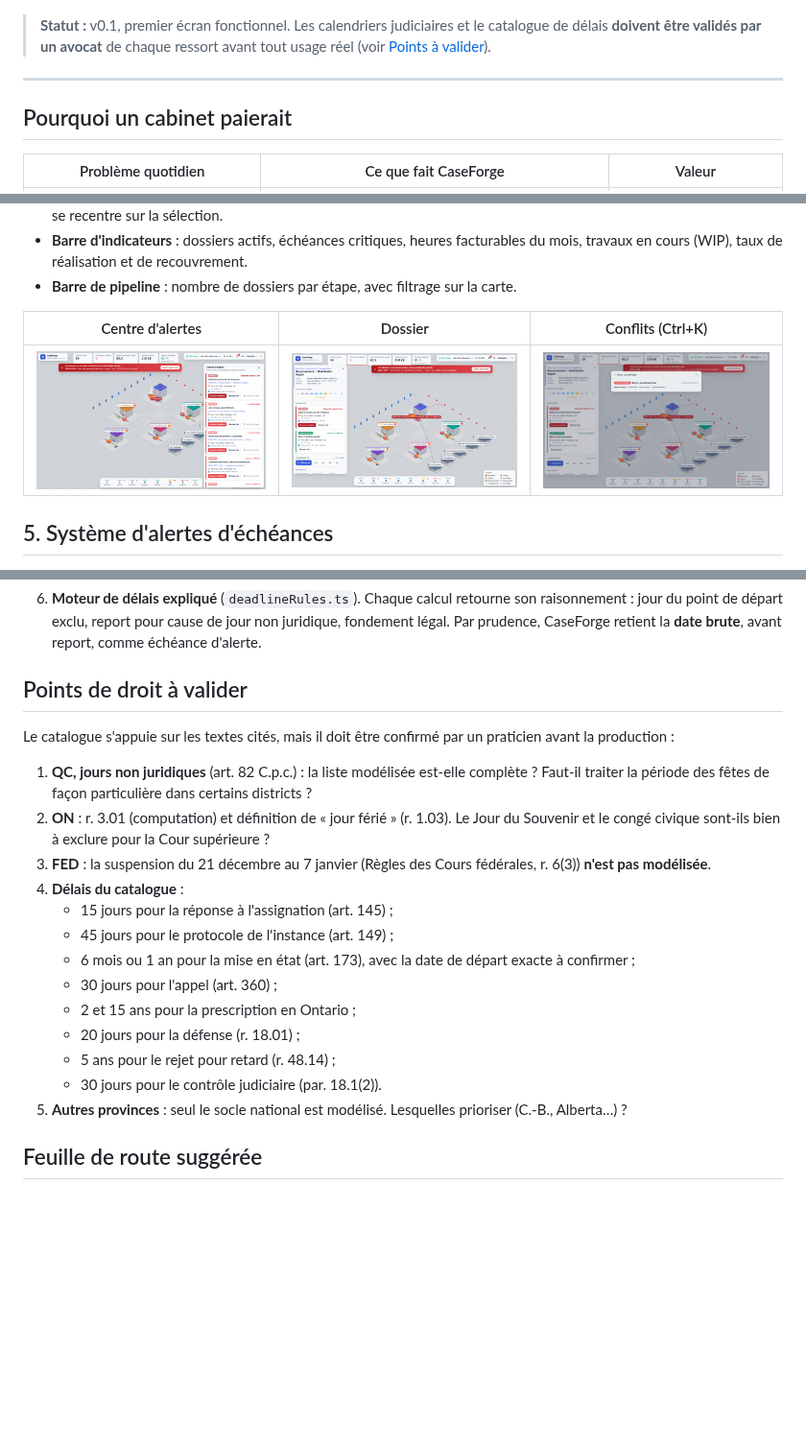
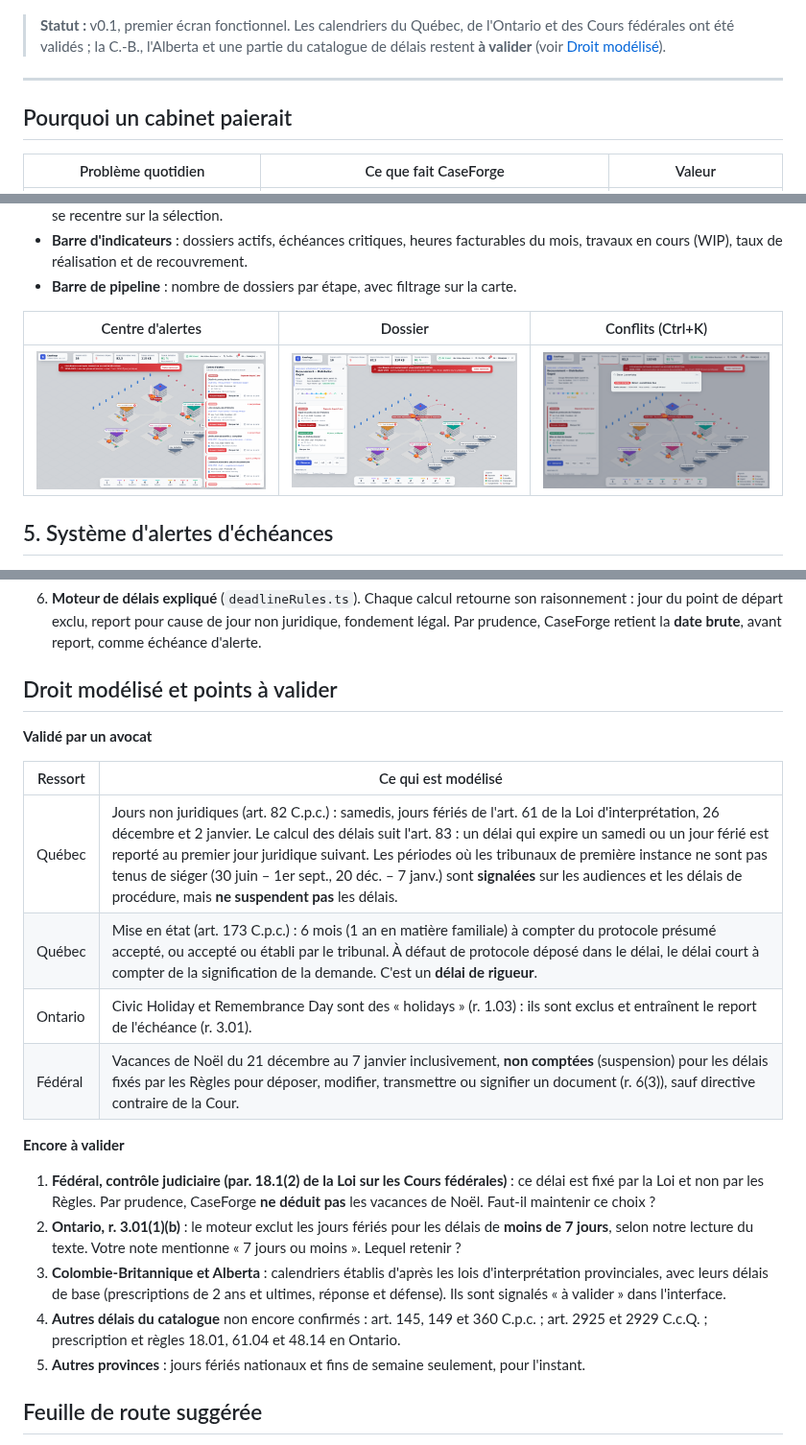
Before and after one commit to Okidoki9903/CaseForge, a Markdown page: README.md, 3 parts joined by grey strips. Shown at 96% size. Rendered like a GitHub page; pictures changed too: docs/captures/dossier.png; blank space fills up the shorter version.

```diff
--- a/README.md
+++ b/README.md
@@ -4,7 +4,7 @@
 
 ![Campus](docs/captures/campus.png)
 
-> **Statut :** v0.1, premier écran fonctionnel. Les calendriers judiciaires et le catalogue de délais **doivent être validés par un avocat** de chaque ressort avant tout usage réel (voir [Points à valider](#points-de-droit-à-valider)).
+> **Statut :** v0.1, premier écran fonctionnel. Les calendriers du Québec, de l'Ontario et des Cours fédérales ont été validés ; la C.-B., l'Alberta et une partie du catalogue de délais restent **à valider** (voir [Droit modélisé](#droit-modélisé-et-points-à-valider)).
 
 ---
 
@@ -167,23 +167,24 @@ src/
 5. **Notification du système d’exploitation**, même si la fenêtre est réduite : vérification toutes les 15 minutes, une seule notification par échéance et par jour.
 6. **Moteur de délais expliqué** (`deadlineRules.ts`). Chaque calcul retourne son raisonnement : jour du point de départ exclu, report pour cause de jour non juridique, fondement légal. Par prudence, CaseForge retient la **date brute**, avant report, comme échéance d'alerte.
 
-## Points de droit à valider
+## Droit modélisé et points à valider
 
-Le catalogue s'appuie sur les textes cités, mais il doit être confirmé par un praticien avant la production :
+**Validé par un avocat**
 
-1. **QC, jours non juridiques** (art. 82 C.p.c.) : la liste modélisée est-elle complète ? Faut-il traiter la période des fêtes de façon particulière dans certains districts ?
-2. **ON** : r. 3.01 (computation) et définition de « jour férié » (r. 1.03). Le Jour du Souvenir et le congé civique sont-ils bien à exclure pour la Cour supérieure ?
-3. **FED** : la suspension du 21 décembre au 7 janvier (Règles des Cours fédérales, r. 6(3)) **n'est pas modélisée**.
-4. **Délais du catalogue** :
-   - 15 jours pour la réponse à l'assignation (art. 145) ;
-   - 45 jours pour le protocole de l'instance (art. 149) ;
-   - 6 mois ou 1 an pour la mise en état (art. 173), avec la date de départ exacte à confirmer ;
-   - 30 jours pour l'appel (art. 360) ;
-   - 2 et 15 ans pour la prescription en Ontario ;
-   - 20 jours pour la défense (r. 18.01) ;
-   - 5 ans pour le rejet pour retard (r. 48.14) ;
-   - 30 jours pour le contrôle judiciaire (par. 18.1(2)).
-5. **Autres provinces** : seul le socle national est modélisé. Lesquelles prioriser (C.-B., Alberta…) ?
+| Ressort | Ce qui est modélisé |
+|---|---|
+| Québec | Jours non juridiques (art. 82 C.p.c.) : samedis, jours fériés de l'art. 61 de la Loi d'interprétation, 26 décembre et 2 janvier. Le calcul des délais suit l'art. 83 : un délai qui expire un samedi ou un jour férié est reporté au premier jour juridique suivant. Les périodes où les tribunaux de première instance ne sont pas tenus de siéger (30 juin – 1er sept., 20 déc. – 7 janv.) sont **signalées** sur les audiences et les délais de procédure, mais **ne suspendent pas** les délais. |
+| Québec | Mise en état (art. 173 C.p.c.) : 6 mois (1 an en matière familiale) à compter du protocole présumé accepté, ou accepté ou établi par le tribunal. À défaut de protocole déposé dans le délai, le délai court à compter de la signification de la demande. C'est un **délai de rigueur**. |
+| Ontario | Civic Holiday et Remembrance Day sont des « holidays » (r. 1.03) : ils sont exclus et entraînent le report de l'échéance (r. 3.01). |
+| Fédéral | Vacances de Noël du 21 décembre au 7 janvier inclusivement, **non comptées** (suspension) pour les délais fixés par les Règles pour déposer, modifier, transmettre ou signifier un document (r. 6(3)), sauf directive contraire de la Cour. |
+
+**Encore à valider**
+
+1. **Fédéral, contrôle judiciaire (par. 18.1(2) de la Loi sur les Cours fédérales)** : ce délai est fixé par la Loi et non par les Règles. Par prudence, CaseForge **ne déduit pas** les vacances de Noël. Faut-il maintenir ce choix ?
+2. **Ontario, r. 3.01(1)(b)** : le moteur exclut les jours fériés pour les délais de **moins de 7 jours**, selon notre lecture du texte. Votre note mentionne « 7 jours ou moins ». Lequel retenir ?
+3. **Colombie-Britannique et Alberta** : calendriers établis d'après les lois d'interprétation provinciales, avec leurs délais de base (prescriptions de 2 ans et ultimes, réponse et défense). Ils sont signalés « à valider » dans l'interface.
+4. **Autres délais du catalogue** non encore confirmés : art. 145, 149 et 360 C.p.c. ; art. 2925 et 2929 C.c.Q. ; prescription et règles 18.01, 61.04 et 48.14 en Ontario.
+5. **Autres provinces** : jours fériés nationaux et fins de semaine seulement, pour l'instant.
 
 ## Feuille de route suggérée
 
```
Also changed, not shown: 9 other files.
